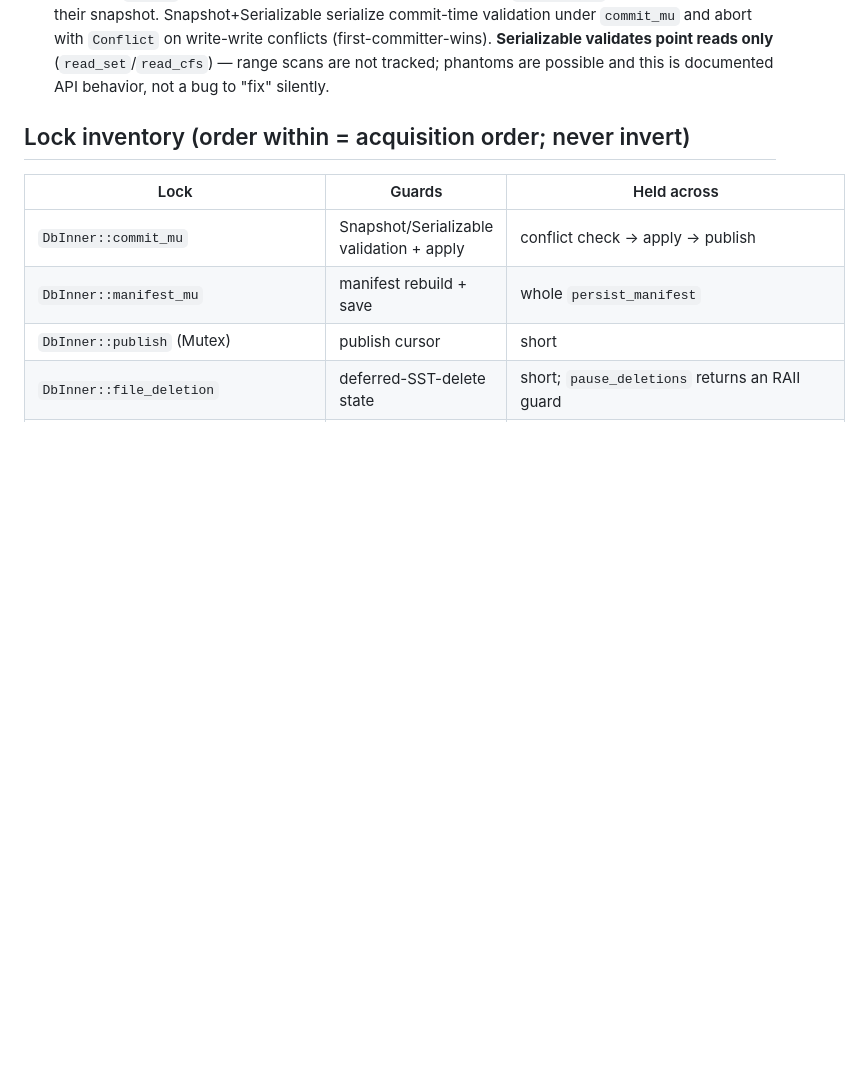
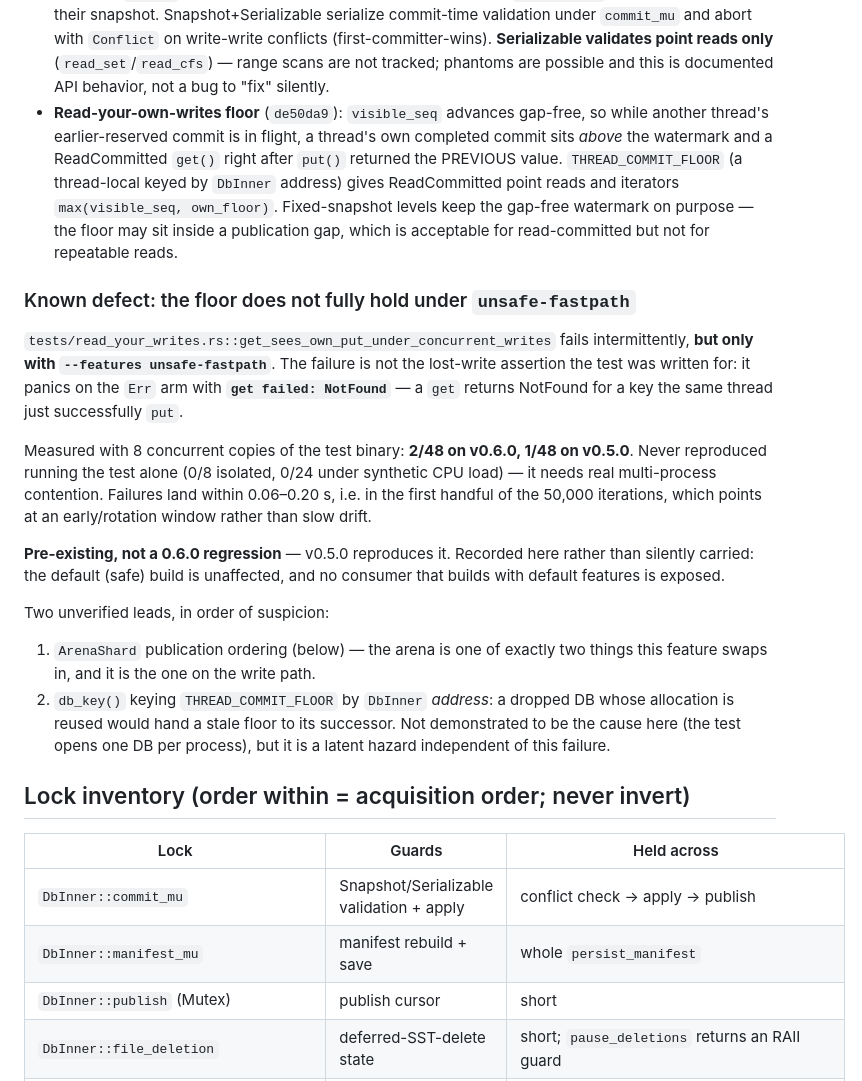
Before and after one commit to yannick/ondadb, a Markdown page: docs/concurrency-and-safety.md, the part around the change. Rendered like a GitHub page; blank space fills up the shorter version.

Commit message:
docs: record the unsafe-fastpath read-your-own-writes defect
A gate scripted as `cargo test --quiet | tail -15` shows only the last
test binary's result. It hid an intermittent failure in an earlier one:
`read_your_writes::get_sees_own_put_under_concurrent_writes` panics with
`get failed: NotFound` — a get returning NotFound for a key the same
thread just put — but only under `--features unsafe-fastpath`.

Measured with 8 concurrent copies of the test binary: 2/48 on v0.6.0,
1/48 on v0.5.0. Never reproduced alone (0/8 isolated, 0/24 under
synthetic CPU load); it needs real multi-process contention. Failures
land in 0.06-0.20s, so within the first handful of the 50,000
iterations.

v0.5.0 reproduces it, so this is pre-existing and not a 0.6.0
regression. The default (safe) build is unaffected, and spada — the only
consumer — never enables the feature. Documented rather than silently
carried, with the two leads I did NOT verify: ArenaShard publication
ordering, and THREAD_COMMIT_FLOOR being keyed by DbInner address.

AGENTS.md gains the scripting rule that would have caught it.

Claude-Session: https://claude.ai/code/session_012xjMgVYSopj3A6hQL8Gep7

```diff
--- a/docs/concurrency-and-safety.md
+++ b/docs/concurrency-and-safety.md
@@ -37,6 +37,40 @@ flush that fails because its CF was dropped/cleared mid-flight does not poison
   reads only** (`read_set`/`read_cfs`) — range scans are not tracked; phantoms
   are possible and this is documented API behavior, not a bug to "fix"
   silently.
+- **Read-your-own-writes floor** (`de50da9`): `visible_seq` advances gap-free,
+  so while another thread's earlier-reserved commit is in flight, a thread's
+  own completed commit sits *above* the watermark and a ReadCommitted `get()`
+  right after `put()` returned the PREVIOUS value. `THREAD_COMMIT_FLOOR` (a
+  thread-local keyed by `DbInner` address) gives ReadCommitted point reads and
+  iterators `max(visible_seq, own_floor)`. Fixed-snapshot levels keep the
+  gap-free watermark on purpose — the floor may sit inside a publication gap,
+  which is acceptable for read-committed but not for repeatable reads.
+
+### Known defect: the floor does not fully hold under `unsafe-fastpath`
+
+`tests/read_your_writes.rs::get_sees_own_put_under_concurrent_writes` fails
+intermittently, **but only with `--features unsafe-fastpath`**. The failure is
+not the lost-write assertion the test was written for: it panics on the `Err`
+arm with **`get failed: NotFound`** — a `get` returns NotFound for a key the
+same thread just successfully `put`.
+
+Measured with 8 concurrent copies of the test binary: **2/48 on v0.6.0, 1/48 on
+v0.5.0**. Never reproduced running the test alone (0/8 isolated, 0/24 under
+synthetic CPU load) — it needs real multi-process contention. Failures land
+within 0.06–0.20 s, i.e. in the first handful of the 50,000 iterations, which
+points at an early/rotation window rather than slow drift.
+
+**Pre-existing, not a 0.6.0 regression** — v0.5.0 reproduces it. Recorded here
+rather than silently carried: the default (safe) build is unaffected, and no
+consumer that builds with default features is exposed.
+
+Two unverified leads, in order of suspicion:
+1. `ArenaShard` publication ordering (below) — the arena is one of exactly two
+   things this feature swaps in, and it is the one on the write path.
+2. `db_key()` keying `THREAD_COMMIT_FLOOR` by `DbInner` *address*: a dropped DB
+   whose allocation is reused would hand a stale floor to its successor. Not
+   demonstrated to be the cause here (the test opens one DB per process), but
+   it is a latent hazard independent of this failure.
 
 ## Lock inventory (order within = acquisition order; never invert)
 
```
Also changed, not shown: AGENTS.md (+6 -0 lines).
